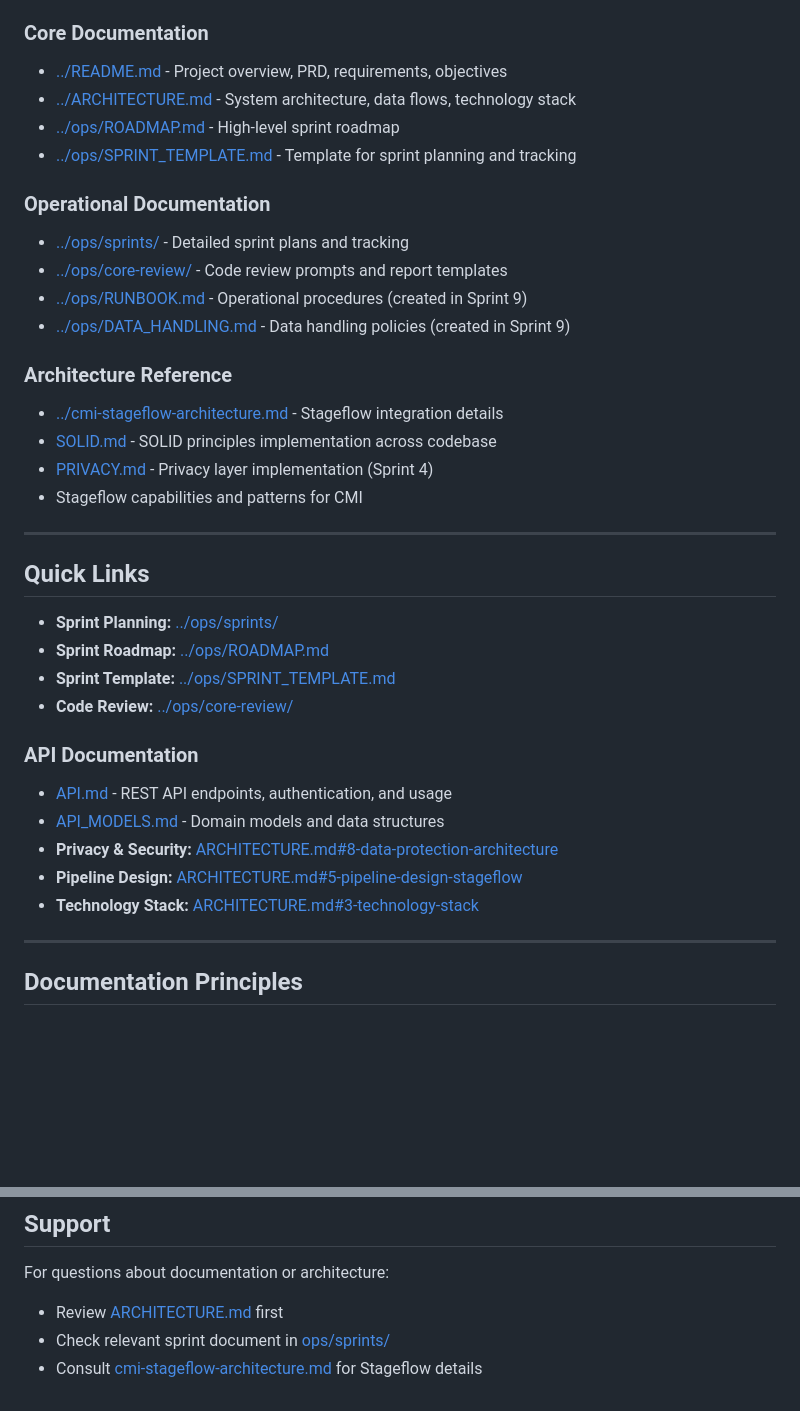
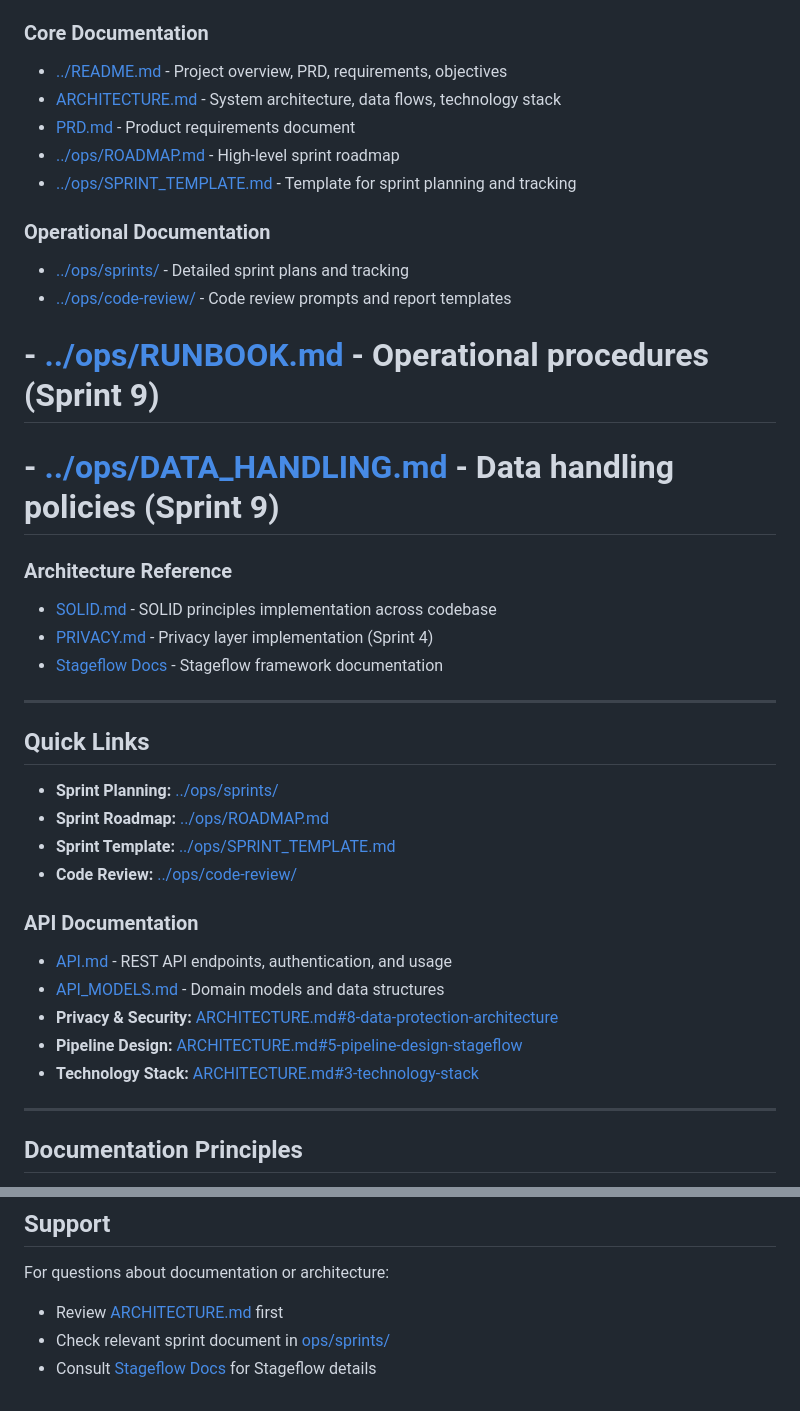
Before and after one commit to Antonio7098/aviva-intelligent-mail, a Markdown page: docs/README.md, 2 parts joined by grey strips. GitHub-like rendering; blank space fills up the shorter version.

Commit message:
docs: Fix broken documentation links after moving docs to docs/ directory

```diff
--- a/docs/README.md
+++ b/docs/README.md
@@ -16,23 +16,23 @@ This directory contains business and operational documentation for Aviva Intelli
 ### Core Documentation
 
 - [../README.md](../README.md) - Project overview, PRD, requirements, objectives
-- [../ARCHITECTURE.md](../ARCHITECTURE.md) - System architecture, data flows, technology stack
+- [ARCHITECTURE.md](ARCHITECTURE.md) - System architecture, data flows, technology stack
+- [PRD.md](PRD.md) - Product requirements document
 - [../ops/ROADMAP.md](../ops/ROADMAP.md) - High-level sprint roadmap
 - [../ops/SPRINT_TEMPLATE.md](../ops/SPRINT_TEMPLATE.md) - Template for sprint planning and tracking
 
 ### Operational Documentation
 
 - [../ops/sprints/](../ops/sprints/) - Detailed sprint plans and tracking
-- [../ops/core-review/](../ops/core-review/) - Code review prompts and report templates
-- [../ops/RUNBOOK.md](../ops/RUNBOOK.md) - Operational procedures (created in Sprint 9)
-- [../ops/DATA_HANDLING.md](../ops/DATA_HANDLING.md) - Data handling policies (created in Sprint 9)
+- [../ops/code-review/](../ops/code-review/) - Code review prompts and report templates
+# - [../ops/RUNBOOK.md](../ops/RUNBOOK.md) - Operational procedures (Sprint 9)
+# - [../ops/DATA_HANDLING.md](../ops/DATA_HANDLING.md) - Data handling policies (Sprint 9)
 
 ### Architecture Reference
 
-- [../cmi-stageflow-architecture.md](../cmi-stageflow-architecture.md) - Stageflow integration details
 - [SOLID.md](SOLID.md) - SOLID principles implementation across codebase
 - [PRIVACY.md](PRIVACY.md) - Privacy layer implementation (Sprint 4)
-- Stageflow capabilities and patterns for CMI
+- [Stageflow Docs](../stageflow-docs/) - Stageflow framework documentation
 
 ---
 
@@ -41,7 +41,7 @@ This directory contains business and operational documentation for Aviva Intelli
 - **Sprint Planning:** [../ops/sprints/](../ops/sprints/)
 - **Sprint Roadmap:** [../ops/ROADMAP.md](../ops/ROADMAP.md)
 - **Sprint Template:** [../ops/SPRINT_TEMPLATE.md](../ops/SPRINT_TEMPLATE.md)
-- **Code Review:** [../ops/core-review/](../ops/core-review/)
+- **Code Review:** [../ops/code-review/](../ops/code-review/)
 ### API Documentation
 
 - [API.md](API.md) - REST API endpoints, authentication, and usage
@@ -82,2 +82,2 @@ For questions about documentation or architecture:
 - Check relevant sprint document in [ops/sprints/](../ops/sprints/)
-- Consult [cmi-stageflow-architecture.md](../cmi-stageflow-architecture.md) for Stageflow details
+- Consult [Stageflow Docs](../stageflow-docs/) for Stageflow details
```
Also changed, not shown: other parts of docs/README.md (+4 -4 lines), README.md (+1 -1 lines), ops/sprints/README.md (+1 -1 lines).
